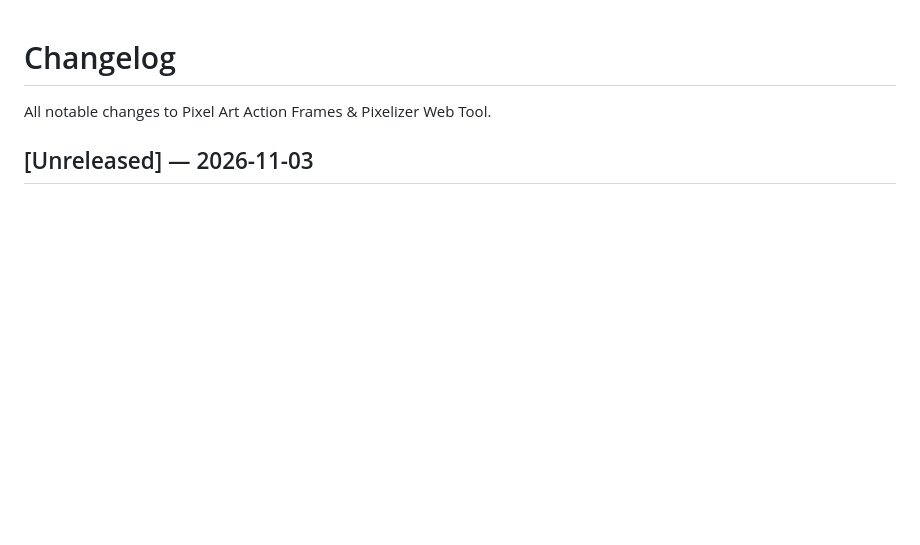
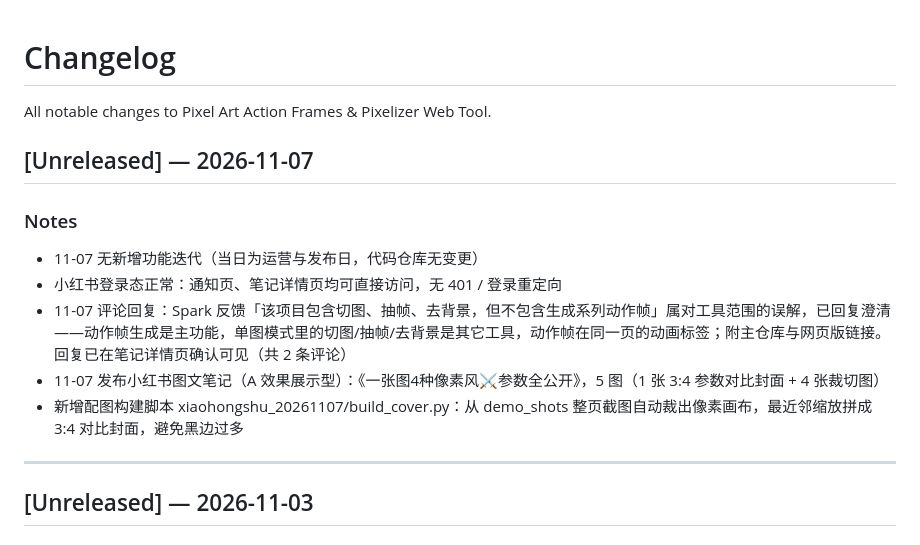
Before and after one commit to andrewlff/pixel-art-site, a Markdown page: CHANGELOG.md, the part around the change. GitHub-like rendering; blank space fills up the shorter version.

Commit message:
docs: changelog 2026-11-07 (comment reply + note publish)

```diff
--- a/CHANGELOG.md
+++ b/CHANGELOG.md
@@ -2,6 +2,16 @@
 
 All notable changes to Pixel Art Action Frames & Pixelizer Web Tool.
 
+## [Unreleased] — 2026-11-07
+
+### Notes
+- 11-07 无新增功能迭代（当日为运营与发布日，代码仓库无变更）
+- 小红书登录态正常：通知页、笔记详情页均可直接访问，无 401 / 登录重定向
+- 11-07 评论回复：Spark 反馈「该项目包含切图、抽帧、去背景，但不包含生成系列动作帧」属对工具范围的误解，已回复澄清——动作帧生成是主功能，单图模式里的切图/抽帧/去背景是其它工具，动作帧在同一页的动画标签；附主仓库与网页版链接。回复已在笔记详情页确认可见（共 2 条评论）
+- 11-07 发布小红书图文笔记（A 效果展示型）：《一张图4种像素风⚔️参数全公开》，5 图（1 张 3:4 参数对比封面 + 4 张裁切图）
+- 新增配图构建脚本 xiaohongshu_20261107/build_cover.py：从 demo_shots 整页截图自动裁出像素画布，最近邻缩放拼成 3:4 对比封面，避免黑边过多
+
+---
 ## [Unreleased] — 2026-11-03
 
 ### Notes
```
